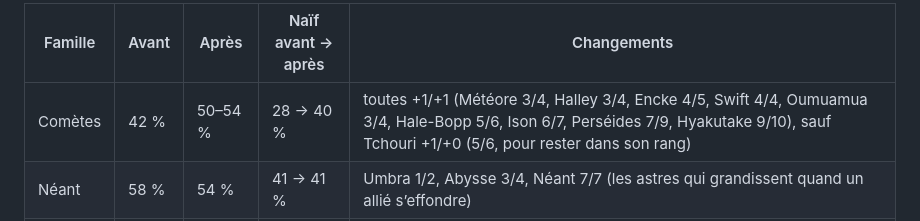
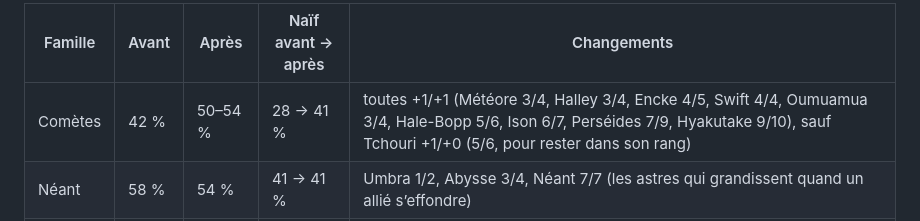
Before and after one commit to EDD-AI/ARECIBO, a Markdown page: orbite/README.md, the part around the change. Drawn GitHub-style.

Commit message:
ORBITE v109 : chiffre du joueur naïf (Comètes 41 %)
Co-Authored-By: Claude Opus 5.5 <noreply@anthropic.com>
Claude-Session: https://claude.ai/code/session_01XCveMSZube1FMrscNg3Cn5

```diff
--- a/orbite/README.md
+++ b/orbite/README.md
@@ -1808,7 +1808,7 @@ meilleurs revérifiés sur d’autres parties, avec le joueur naïf et en relisa
 
 | Famille | Avant | Après | Naïf avant → après | Changements |
 |---|---|---|---|---|
-| Comètes | 42 % | 50–54 % | 28 → 40 % | toutes +1/+1 (Météore 3/4, Halley 3/4, Encke 4/5, Swift 4/4, Oumuamua 3/4, Hale-Bopp 5/6, Ison 6/7, Perséides 7/9, Hyakutake 9/10), sauf Tchouri +1/+0 (5/6, pour rester dans son rang) |
+| Comètes | 42 % | 50–54 % | 28 → 41 % | toutes +1/+1 (Météore 3/4, Halley 3/4, Encke 4/5, Swift 4/4, Oumuamua 3/4, Hale-Bopp 5/6, Ison 6/7, Perséides 7/9, Hyakutake 9/10), sauf Tchouri +1/+0 (5/6, pour rester dans son rang) |
 | Néant | 58 % | 54 % | 41 → 41 % | Umbra 1/2, Abysse 3/4, Néant 7/7 (les astres qui grandissent quand un allié s’effondre) |
 | Cristal | 50 % | 52 % | 47 → 49 % | **Quartz** : +2/+2 une seule fois quand vous jouez un autre Cristal (doré : +3/+3, 2 fois au plus) ; **Prisme** : Naissance : vos autres Cristaux gagnent +1/+2 ; **Opale** : Bouclier, et les Cristaux à ses côtés gagnent Bouclier au début du combat (elle ne grandit plus) |
 
```
